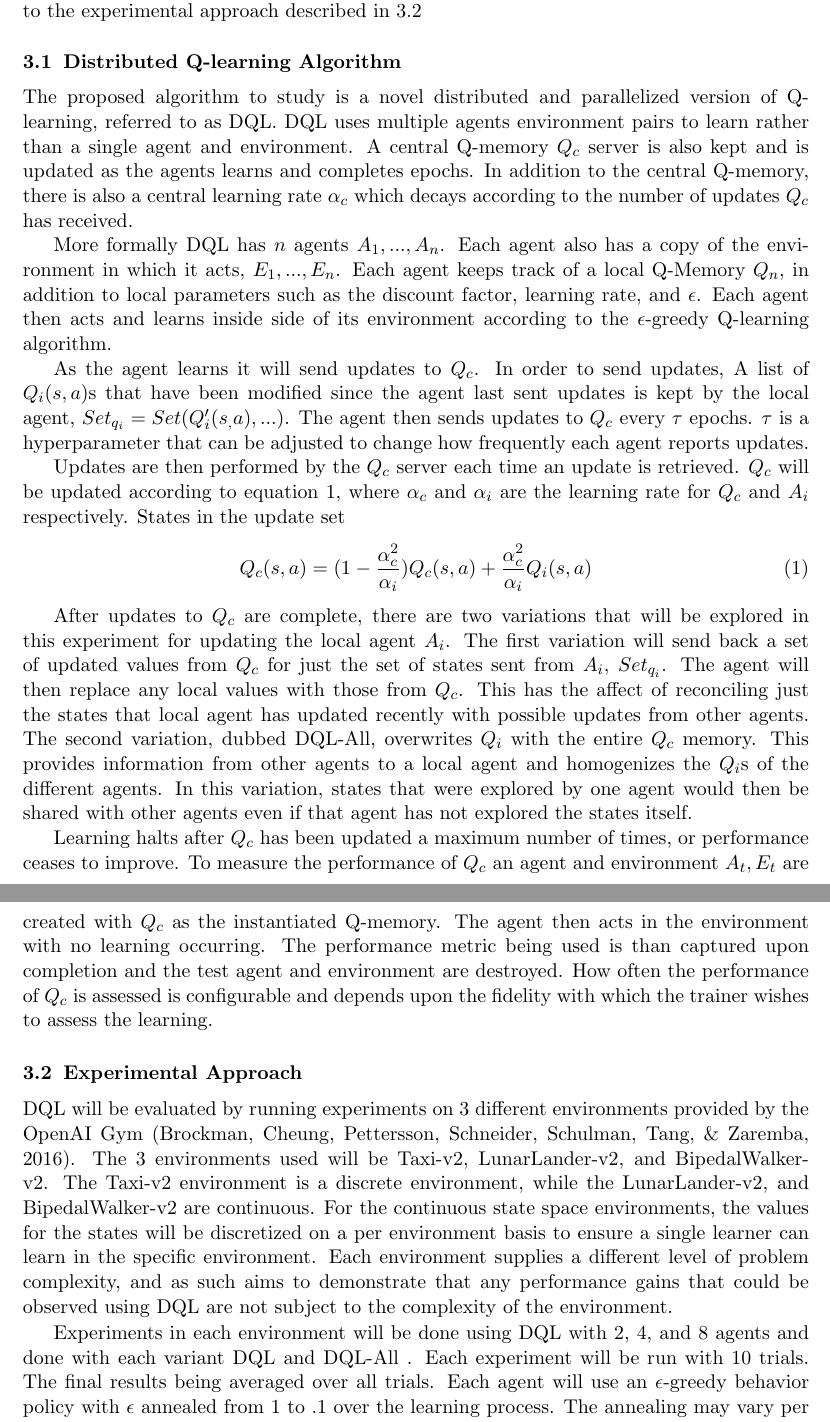
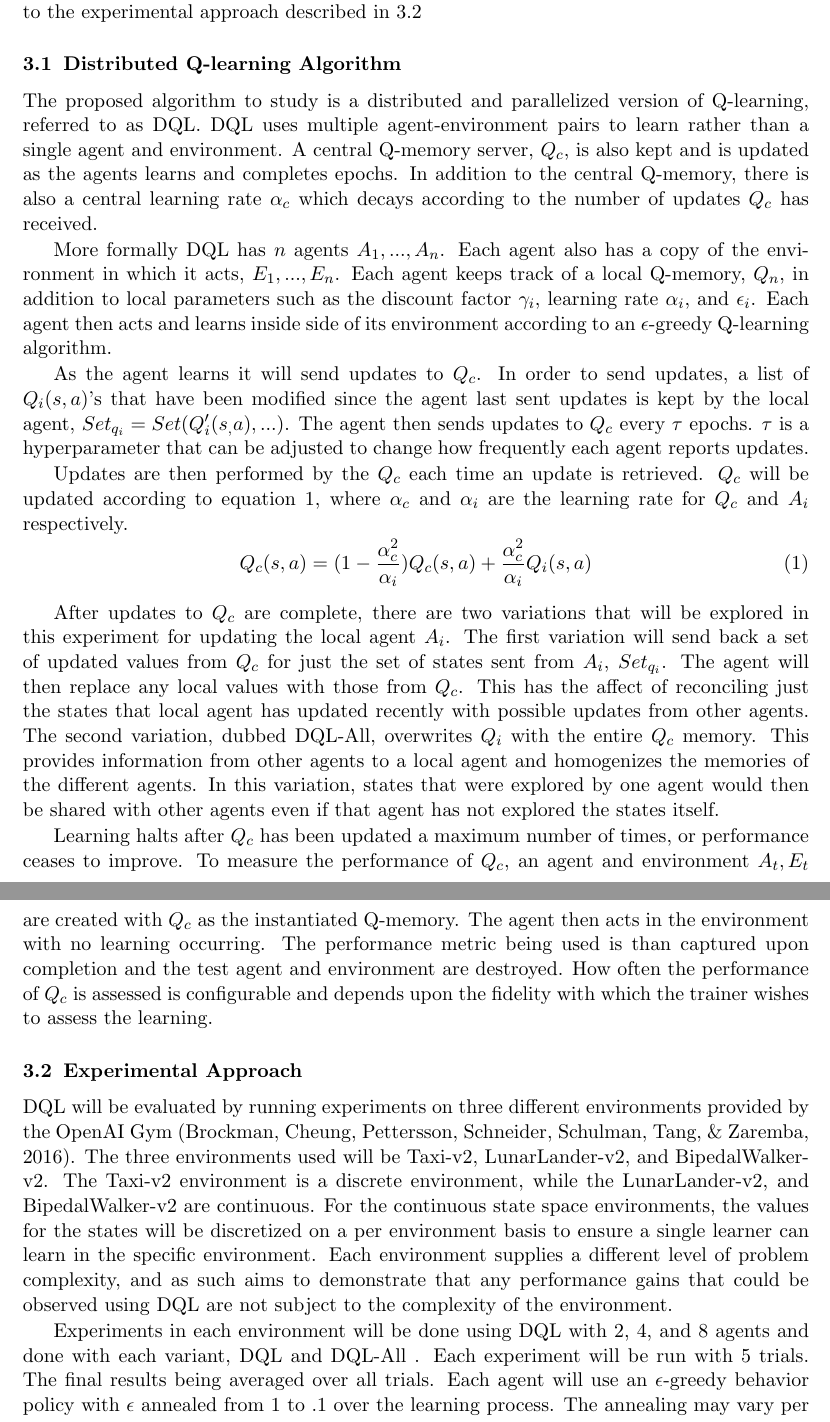
Before and after one commit to MaxRobinson/DistributedQMemory, a LaTeX paper (DistributedQMemory-Proposal/DistributedQMemory.tex): two parts of pages 3 and 4 of 5, joined at a grey line, cut so that both start at the same text. Compiled offline with pdfLaTeX.

Commit message:
Proof reading edits

```diff
--- a/DistributedQMemory-Proposal/DistributedQMemory.tex
+++ b/DistributedQMemory-Proposal/DistributedQMemory.tex
@@ -70,21 +70,21 @@ The new algorithm and its variations will be tested according to the experimenta
 
 \subsection{Distributed Q-learning Algorithm}
 \label{algorithm}
-The proposed algorithm to study is a novel distributed and parallelized version of Q-learning, referred to as DQL.
-DQL uses multiple agents environment pairs to learn rather than a single agent and environment. A central Q-memory $Q_c$ server is also kept and is updated
+The proposed algorithm to study is a distributed and parallelized version of Q-learning, referred to as DQL.
+DQL uses multiple agent-environment pairs to learn rather than a single agent and environment. A central Q-memory server, $Q_c$, is also kept and is updated
 as the agents learns and completes epochs. In addition to the central Q-memory, there is also a central learning rate $\alpha_c$ which decays according
 to the number of updates $Q_c$ has received.
 
 More formally DQL has $n$ agents $A_1, ... , A_n$. Each agent also has a copy of the environment in which it acts, $E_1, ..., E_n$. Each agent keeps track
-of a local Q-Memory $Q_n$, in addition to local parameters such as the discount factor, learning rate, and $\epsilon$. Each agent then acts and learns inside side of
-its environment according to the $\epsilon$-greedy Q-learning algorithm.
+of a local Q-memory, $Q_n$, in addition to local parameters such as the discount factor $\gamma_i$, learning rate $\alpha_i$, and $\epsilon_i$. Each agent then acts and learns inside side of
+its environment according to an $\epsilon$-greedy Q-learning algorithm.
 
-As the agent learns it will send updates to $Q_c$. In order to send updates, A list of $Q_i(s,a)$s that have been modified since the agent last sent updates is kept by the local agent,
+As the agent learns it will send updates to $Q_c$. In order to send updates, a list of $Q_i(s,a)$'s that have been modified since the agent last sent updates is kept by the local agent,
 $Set_{q_i} = Set(Q'_i(s_,a), ... )$.
 The agent then sends updates to $Q_c$ every $\tau$ epochs. $\tau$ is a hyperparameter that can be adjusted to change how frequently each agent reports updates.
 
-Updates are then performed by the $Q_c$ server each time an update is retrieved. $Q_c$ will be updated according to equation \ref{eq1},
-where $\alpha_{c}$ and $\alpha_i$ are the learning rate for $Q_c$ and $A_i$ respectively. States in the update set
+Updates are then performed by the $Q_c$ each time an update is retrieved. $Q_c$ will be updated according to equation \ref{eq1},
+where $\alpha_{c}$ and $\alpha_i$ are the learning rate for $Q_c$ and $A_i$ respectively.
 \begin{equation}
 \label{eq1}
 Q_c(s,a) = (1-\frac{\alpha_{c}^{2}}{\alpha_i})Q_c(s,a) + \frac{\alpha_{c}^{2}}{\alpha_i} Q_i(s,a)
@@ -95,10 +95,10 @@ The first variation will send back a set of updated values from $Q_c$ for just t
 then replace any local values with those from $Q_c$. This has the affect of reconciling just the states that local agent has updated recently
 with possible updates from other agents.
 The second variation, dubbed DQL-All, overwrites $Q_i$ with the entire $Q_c$ memory. This provides information from other agents to a local agent and homogenizes
-the $Q_i$s of the different agents. In this variation, states that were explored by one agent would then be shared with other agents even if that
+the memories of the different agents. In this variation, states that were explored by one agent would then be shared with other agents even if that
 agent has not explored the states itself.
 
-Learning halts after $Q_c$ has been updated a maximum number of times, or performance ceases to improve. To measure the performance of $Q_c$ an agent
+Learning halts after $Q_c$ has been updated a maximum number of times, or performance ceases to improve. To measure the performance of $Q_c$, an agent
 and environment $A_t, E_t$ are created with $Q_c$ as the instantiated Q-memory. The agent then acts in the environment with no learning occurring.
 The performance metric being used is than captured upon completion and the test agent and environment are destroyed. How often the performance of $Q_c$
 is assessed is configurable and depends upon the fidelity with which the trainer wishes to assess the learning.
@@ -106,14 +106,14 @@ is assessed is configurable and depends upon the fidelity with which the trainer
 
 \subsection{Experimental Approach}
 \label{experiments}
-DQL will be evaluated by running experiments on 3 different environments provided by the OpenAI Gym \cite{gym}.
-The 3 environments used will be Taxi-v2, LunarLander-v2, and BipedalWalker-v2. The Taxi-v2 environment is a discrete
+DQL will be evaluated by running experiments on three different environments provided by the OpenAI Gym \cite{gym}.
+The three environments used will be Taxi-v2, LunarLander-v2, and BipedalWalker-v2. The Taxi-v2 environment is a discrete
 environment, while the LunarLander-v2, and BipedalWalker-v2 are continuous. For the continuous state space environments,
 the values for the states will be discretized on a per environment basis to ensure a single learner can learn in the specific environment.
 Each environment supplies a different level of problem complexity, and as such aims to demonstrate that any performance gains that could
 be observed using DQL are not subject to the complexity of the environment.
 
-Experiments in each environment will be done using DQL with 2, 4, and 8 agents and done with each variant DQL and DQL-All . Each experiment will be run with 10 trials. The final results
+Experiments in each environment will be done using DQL with 2, 4, and 8 agents and done with each variant, DQL and DQL-All . Each experiment will be run with 5 trials. The final results
 being averaged over all trials. Each agent will use an $\epsilon$-greedy behavior policy with $\epsilon$ annealed from 1 to .1 over the learning process. The annealing may vary per environment.
 
 The learning rate for $Q_c$ will be annealed from 1 to .1 over the number of updates from agents. The learning rate per agent is annealed from 1 to .1 over the learning process, updating the learning rate after each epoch. The update frequency for each agent, $\tau$, is anticipated to be set to 1 for all experiments. If additional time is available, $\tau$ will be varied
```
Also changed, not shown: DistributedQMemory-Proposal/DistributedQMemory.pdf, DistributedQMemory-Proposal/DistributedQMemory.tex (8 more changed lines).
